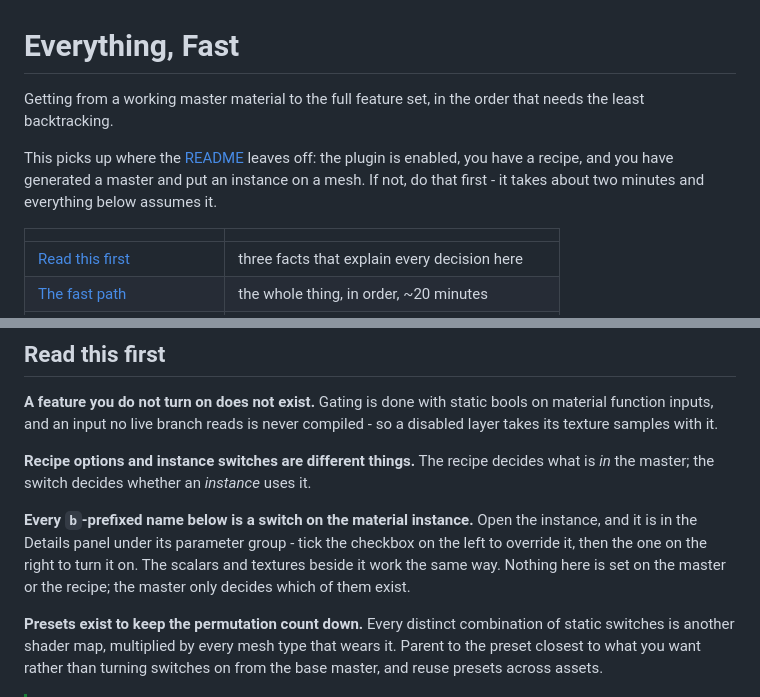
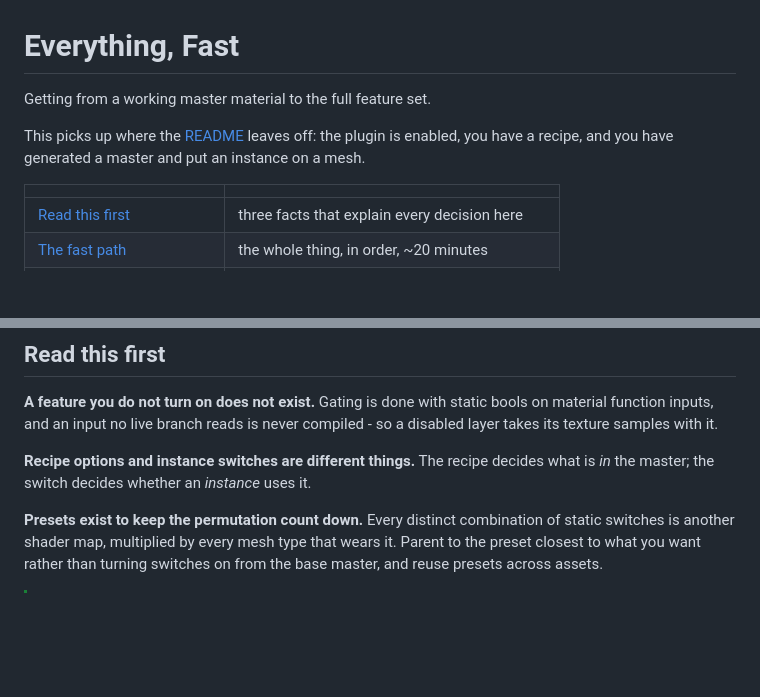
Before and after one commit to Vaei/MobMaterials, a Markdown page: MOBMASTER_TUTORIAL.md, 2 parts joined by grey strips. Rendered like a GitHub page; blank space fills up the shorter version.

```diff
--- a/MOBMASTER_TUTORIAL.md
+++ b/MOBMASTER_TUTORIAL.md
@@ -1,8 +1,8 @@
 # Everything, Fast
 
-Getting from a working master material to the full feature set, in the order that needs the least backtracking.
+Getting from a working master material to the full feature set.
 
-This picks up where the [README](./README.md) leaves off: the plugin is enabled, you have a recipe, and you have generated a master and put an instance on a mesh. If not, do that first - it takes about two minutes and everything below assumes it.
+This picks up where the [README](./README.md) leaves off: the plugin is enabled, you have a recipe, and you have generated a master and put an instance on a mesh.
 
 | | |
 |---|---|
@@ -28,8 +28,6 @@ This picks up where the [README](./README.md) leaves off: the plugin is enabled,
 **A feature you do not turn on does not exist.** Gating is done with static bools on material function inputs, and an input no live branch reads is never compiled - so a disabled layer takes its texture samples with it.
 
 **Recipe options and instance switches are different things.** The recipe decides what is *in* the master; the switch decides whether an *instance* uses it.
-
-**Every `b`-prefixed name below is a switch on the material instance.** Open the instance, and it is in the Details panel under its parameter group - tick the checkbox on the left to override it, then the one on the right to turn it on. The scalars and textures beside it work the same way. Nothing here is set on the master or the recipe; the master only decides which of them exist.
 
 **Presets exist to keep the permutation count down.** Every distinct combination of static switches is another shader map, multiplied by every mesh type that wears it. Parent to the preset closest to what you want rather than turning switches on from the base master, and reuse presets across assets.
 
```
Also changed, not shown: README.md (+2 -0 lines).
